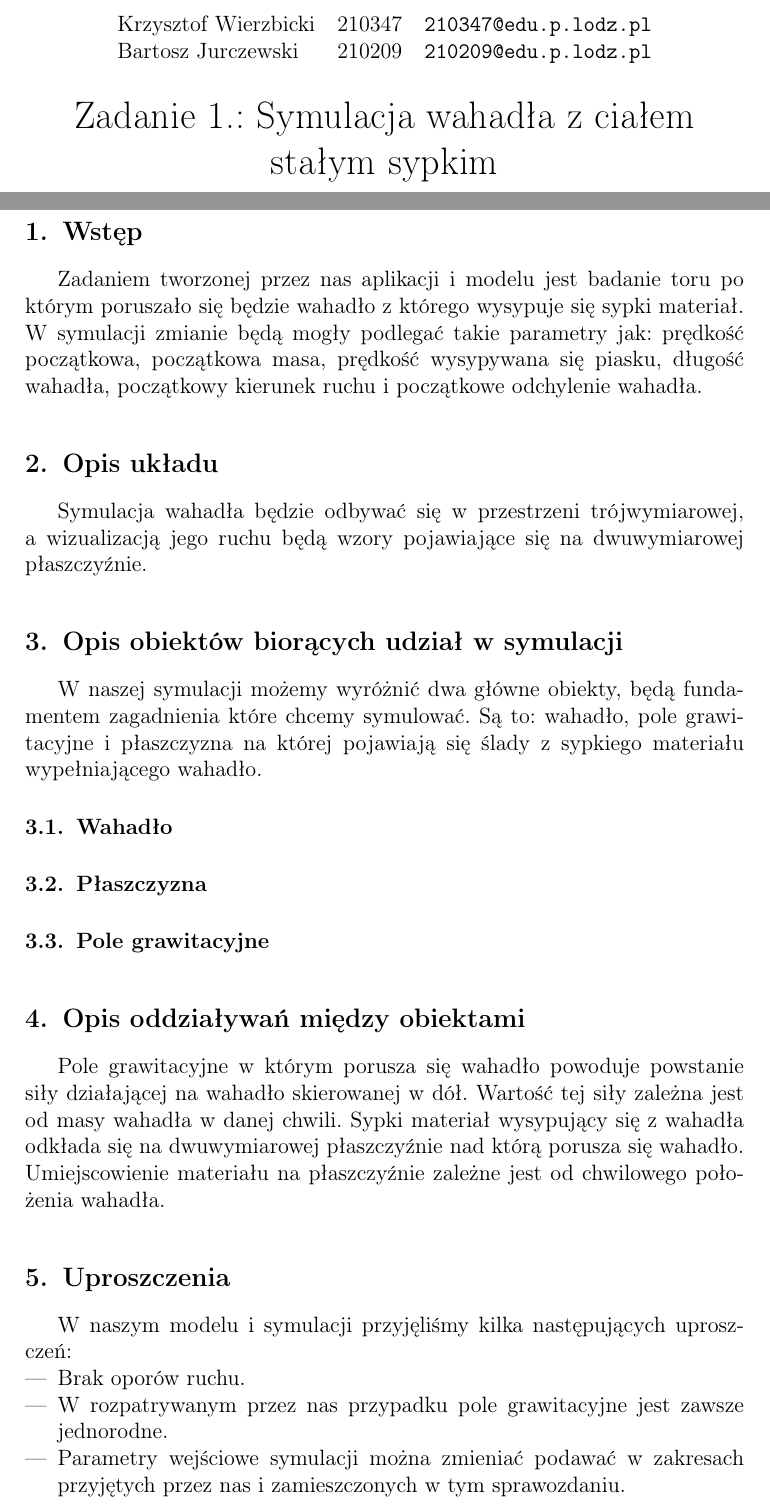
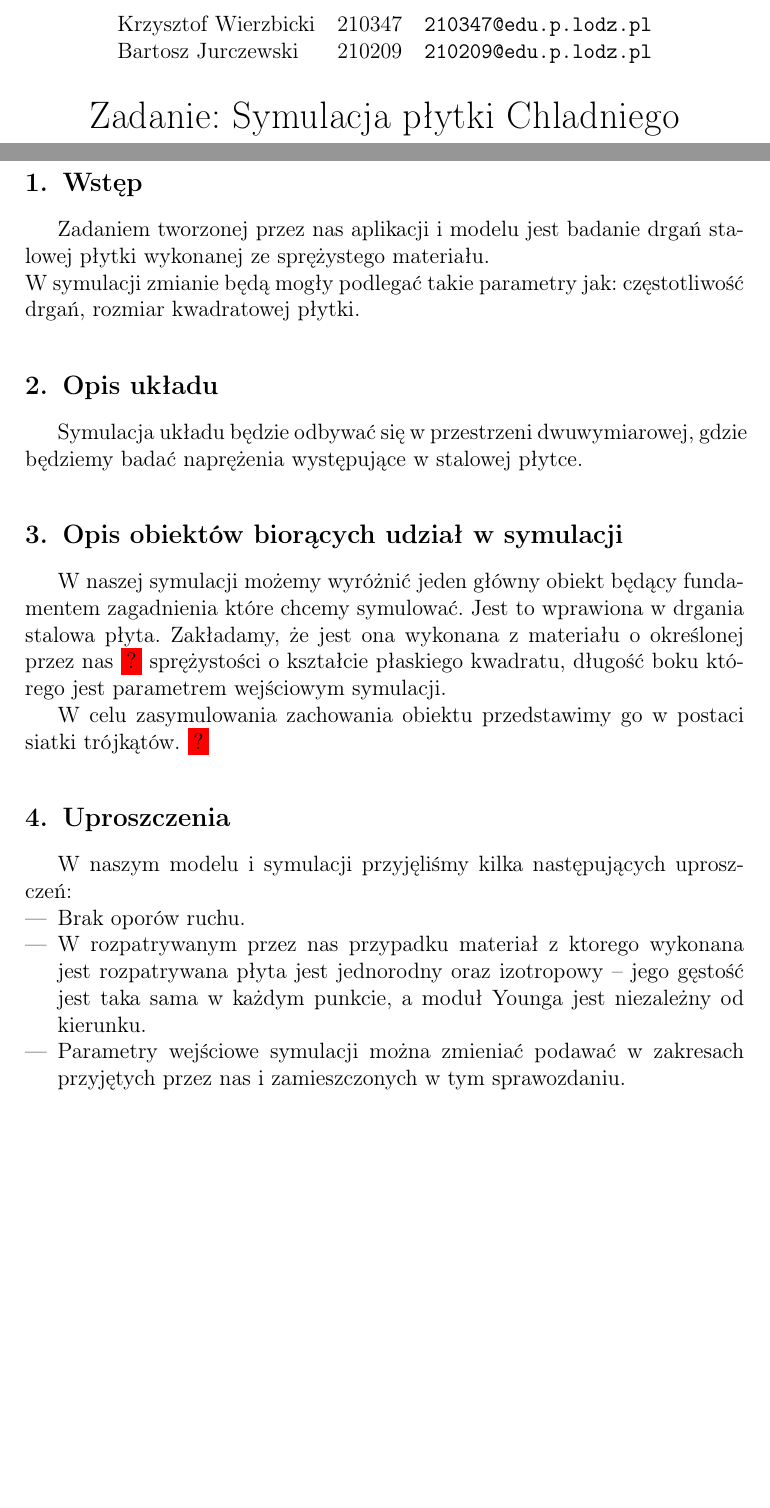
Before and after one commit to jurczewski/Chladni-Plates-Simulator, a LaTeX document (Sprawozdanie/main.tex): two parts of pages 1 and 2 of 3 before the commit and two parts of pages 1 and 2 of 2 after it, joined at a grey line, cut so that both start at the same text, the shorter picture padded with empty space. Compiled offline with pdfLaTeX.

Commit message:
Rewrite report draft

```diff
--- a/Sprawozdanie/main.tex
+++ b/Sprawozdanie/main.tex
@@ -29,7 +29,7 @@
   \studentinfo[210209@edu.p.lodz.pl]{Bartosz Jurczewski}{210209}%
 }
 
-\title{Zadanie 1.: Symulacja wahadła z ciałem stałym sypkim }
+\title{Zadanie: Symulacja płytki Chladniego }
 
 \begin{document}
 \maketitle
@@ -38,32 +38,24 @@
 \newpage
 
 \section{Wstęp}
-Zadaniem tworzonej przez nas aplikacji i modelu jest badanie toru po którym poruszało się będzie wahadło z którego wysypuje się sypki materiał. \\
-W symulacji zmianie będą mogły podlegać takie parametry jak: prędkość początkowa, początkowa masa, prędkość wysypywana się piasku, długość wahadła, początkowy kierunek ruchu i początkowe odchylenie wahadła.
+Zadaniem tworzonej przez nas aplikacji i modelu jest badanie drgań stalowej płytki wykonanej ze sprężystego materiału. \\
+W symulacji zmianie będą mogły podlegać takie parametry jak: częstotliwość drgań, rozmiar kwadratowej płytki.
 
 \section{Opis układu}
-Symulacja wahadła będzie odbywać się w przestrzeni trójwymiarowej, a wizualizacją jego ruchu będą wzory pojawiające się na dwuwymiarowej płaszczyźnie.
+Symulacja układu będzie odbywać się w przestrzeni dwuwymiarowej, gdzie będziemy badać naprężenia występujące w stalowej płytce.
 
 \section{Opis obiektów biorących udział w symulacji}
-W naszej symulacji możemy wyróżnić dwa główne obiekty, będą fundamentem zagadnienia które chcemy symulować. Są to: wahadło, pole grawitacyjne i płaszczyzna na której pojawiają się ślady z sypkiego materiału wypełniającego wahadło.
+W naszej symulacji możemy wyróżnić jeden główny obiekt będący fundamentem zagadnienia które chcemy symulować. Jest to wprawiona w drgania stalowa płyta. Zakładamy, że jest ona wykonana z materiału o określonej przez nas \colorbox{red}{?} sprężystości o kształcie płaskiego kwadratu, długość boku którego jest parametrem wejściowym symulacji.
 
-\subsection{Wahadło}
-
-\subsection{Płaszczyzna}
-
-\subsection{Pole grawitacyjne}
-
-\section{Opis oddziaływań między obiektami}
-Pole grawitacyjne w którym porusza się wahadło powoduje powstanie siły działającej na wahadło skierowanej w dół. Wartość tej siły zależna jest od masy wahadła w danej chwili. Sypki materiał wysypujący się z wahadła odkłada się na dwuwymiarowej płaszczyźnie nad którą porusza się wahadło. Umiejscowienie materiału na płaszczyźnie zależne jest od chwilowego położenia wahadła.
+W celu zasymulowania zachowania obiektu przedstawimy go w postaci siatki trójkątów. \colorbox{red}{?}
 
 \section{Uproszczenia}
 W naszym modelu i symulacji przyjęliśmy kilka następujących uproszczeń:
 \begin{itemize}
-    \item Brak oporów ruchu.
-    \item W rozpatrywanym przez nas przypadku pole grawitacyjne jest zawsze jednorodne.
-    \item Parametry wejściowe symulacji można zmieniać podawać w zakresach przyjętych przez nas i zamieszczonych w tym sprawozdaniu.
+	\item Brak oporów ruchu.
+	\item W rozpatrywanym przez nas przypadku materiał z ktorego wykonana jest rozpatrywana płyta jest jednorodny oraz izotropowy -- jego gęstość jest taka sama w każdym punkcie, a moduł Younga jest niezależny od kierunku.
+	\item Parametry wejściowe symulacji można zmieniać podawać w zakresach przyjętych przez nas i zamieszczonych w tym sprawozdaniu.
 \end{itemize}
-
 
 \section{Środowisko i biblioteka graficzna}
 Program zostanie zrealizowany w środowisku graficznym Unity\\ (\url{www.unity.com}) za pomocą języka do niego przeznaczonego - C\#.
```
Also changed, not shown: Sprawozdanie/main.tex (2 more changed lines).
